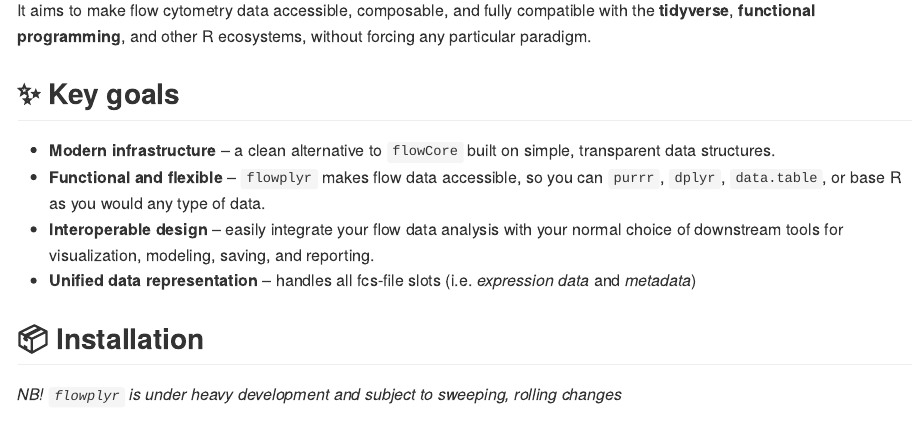
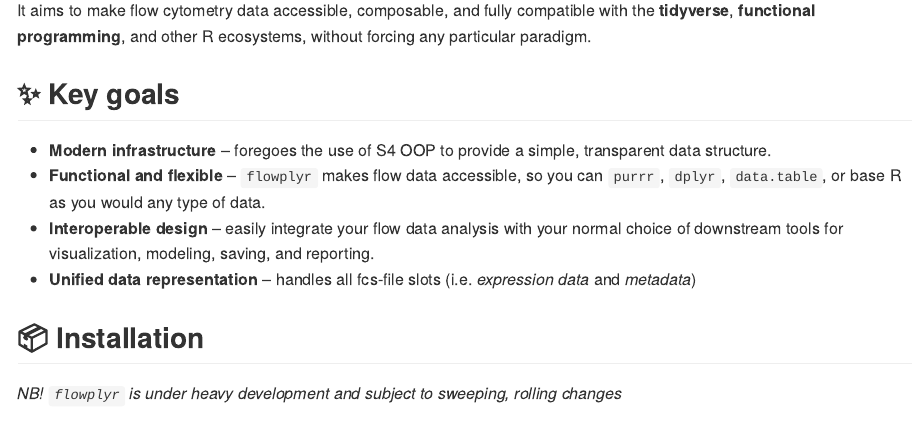
Before and after one commit to hugoakerstrand/flowplyr, an R Markdown document (README.Rmd): the page in a window 1100 px wide, from 250 px down. The pictures show the output file README.md that the author committed with the source, drawn offline in the style of GitHub.

Commit message:
README wip

```diff
--- a/README.Rmd
+++ b/README.Rmd
@@ -25,7 +25,7 @@ It aims to make flow cytometry data accessible, composable, and fully compatible
 
 ## ✨ Key goals
 
-- **Modern infrastructure** – a clean alternative to `flowCore` built on simple, transparent data structures.
+- **Modern infrastructure** – foregoes the use of S4 OOP to provide a simple, transparent data structure.
 - **Functional and flexible** – `flowplyr` makes flow data accessible, so you can `purrr`, `dplyr`, `data.table`, or base R as you would any type of data.
 - **Interoperable design** – easily integrate your flow data analysis with your normal choice of downstream tools for visualization, modeling, saving, and reporting.
 - **Unified data representation** – handles all fcs-file slots (i.e. *expression data* and *metadata*)
```
Also changed, not shown: README.md.
